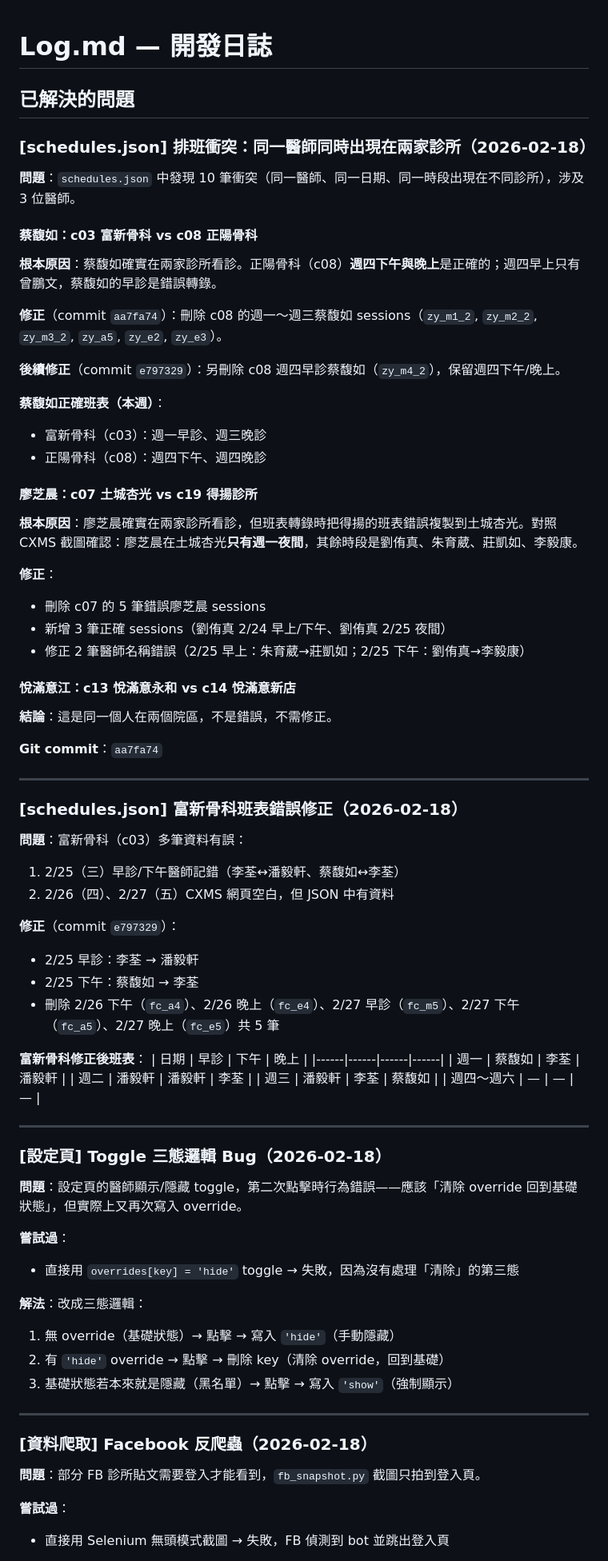
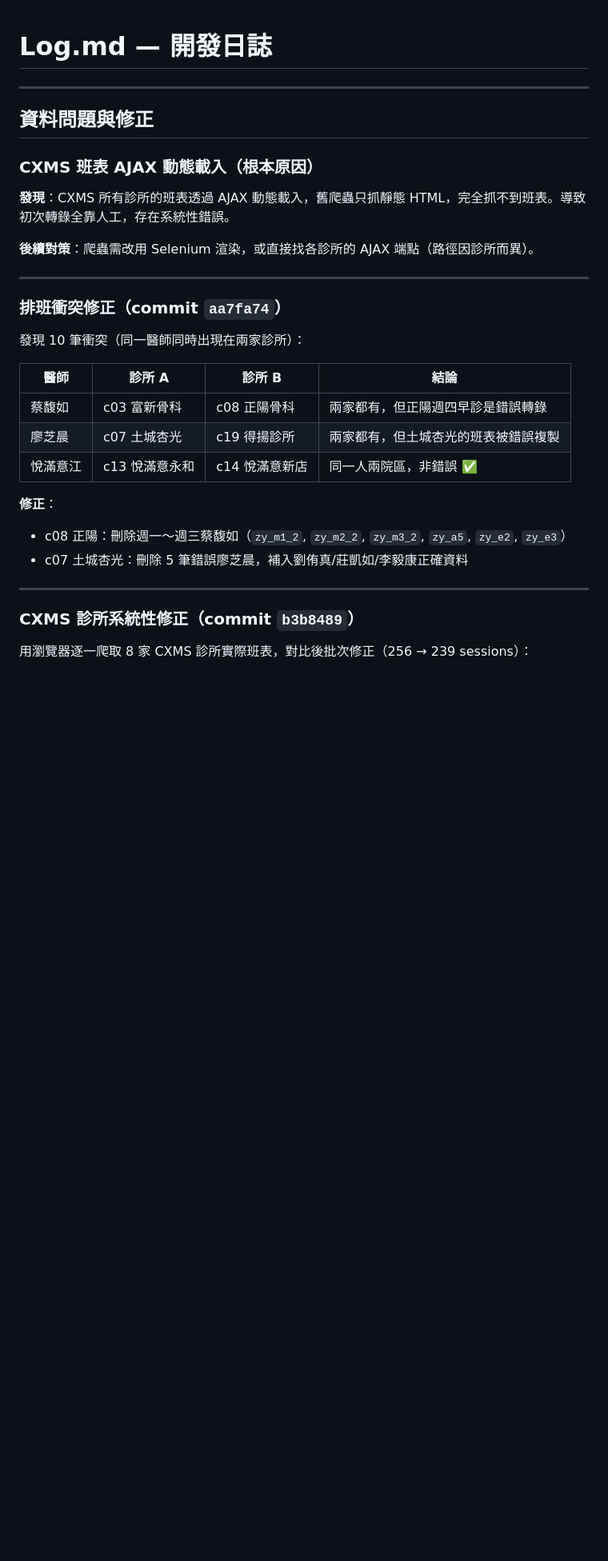
Before and after one commit to stompsid-lgtm/Schedule_Repo_v0, a Markdown page: Log.md, the part around one of its changes. Shown at 80% size. Rendered like a GitHub page; blank space fills up the shorter version.

```diff
--- a/Log.md
+++ b/Log.md
@@ -1,77 +1,34 @@
 # Log.md — 開發日誌
-
-## 已解決的問題
-
-### [schedules.json] 排班衝突：同一醫師同時出現在兩家診所（2026-02-18）
-
-**問題**：`schedules.json` 中發現 10 筆衝突（同一醫師、同一日期、同一時段出現在不同診所），涉及 3 位醫師。
-
-#### 蔡馥如：c03 富新骨科 vs c08 正陽骨科
-
-**根本原因**：蔡馥如確實在兩家診所看診。正陽骨科（c08）**週四下午與晚上**是正確的；週四早上只有曾鵬文，蔡馥如的早診是錯誤轉錄。
-
-**修正**（commit `aa7fa74`）：刪除 c08 的週一～週三蔡馥如 sessions（`zy_m1_2`, `zy_m2_2`, `zy_m3_2`, `zy_a5`, `zy_e2`, `zy_e3`）。
-
-**後續修正**（commit `e797329`）：另刪除 c08 週四早診蔡馥如（`zy_m4_2`），保留週四下午/晚上。
-
-**蔡馥如正確班表（本週）**：
-- 富新骨科（c03）：週一早診、週三晚診
-- 正陽骨科（c08）：週四下午、週四晚診
-
-#### 廖芝晨：c07 土城杏光 vs c19 得揚診所
-
-**根本原因**：廖芝晨確實在兩家診所看診，但班表轉錄時把得揚的班表錯誤複製到土城杏光。對照 CXMS 截圖確認：廖芝晨在土城杏光**只有週一夜間**，其餘時段是劉侑真、朱育葳、莊凱如、李毅康。
-
-**修正**：
-- 刪除 c07 的 5 筆錯誤廖芝晨 sessions
-- 新增 3 筆正確 sessions（劉侑真 2/24 早上/下午、劉侑真 2/25 夜間）
-- 修正 2 筆醫師名稱錯誤（2/25 早上：朱育葳→莊凱如；2/25 下午：劉侑真→李毅康）
-
-#### 悅滿意江：c13 悅滿意永和 vs c14 悅滿意新店
-
-**結論**：這是同一個人在兩個院區，不是錯誤，不需修正。
-
-**Git commit**：`aa7fa74`
 
 ---
 
-### [schedules.json] 富新骨科班表錯誤修正（2026-02-18）
+## 資料問題與修正
 
-**問題**：富新骨科（c03）多筆資料有誤：
-1. 2/25（三）早診/下午醫師記錯（李荃↔潘毅軒、蔡馥如↔李荃）
-2. 2/26（四）、2/27（五）CXMS 網頁空白，但 JSON 中有資料
+### CXMS 班表 AJAX 動態載入（根本原因）
 
-**修正**（commit `e797329`）：
-- 2/25 早診：李荃 → 潘毅軒
-- 2/25 下午：蔡馥如 → 李荃
-- 刪除 2/26 下午（`fc_a4`）、2/26 晚上（`fc_e4`）、2/27 早診（`fc_m5`）、2/27 下午（`fc_a5`）、2/27 晚上（`fc_e5`）共 5 筆
+**發現**：CXMS 所有診所的班表透過 AJAX 動態載入，舊爬蟲只抓靜態 HTML，完全抓不到班表。導致初次轉錄全靠人工，存在系統性錯誤。
 
-**富新骨科修正後班表**：
-| 日期 | 早診 | 下午 | 晚上 |
-|------|------|------|------|
-| 週一 | 蔡馥如 | 李荃 | 潘毅軒 |
-| 週二 | 潘毅軒 | 潘毅軒 | 李荃 |
-| 週三 | 潘毅軒 | 李荃 | 蔡馥如 |
-| 週四～週六 | — | — | — |
+**後續對策**：爬蟲需改用 Selenium 渲染，或直接找各診所的 AJAX 端點（路徑因診所而異）。
 
 ---
 
-### [設定頁] Toggle 三態邏輯 Bug（2026-02-18）
-**問題**：設定頁的醫師顯示/隱藏 toggle，第二次點擊時行為錯誤——應該「清除 override 回到基礎狀態」，但實際上又再次寫入 override。
+### 排班衝突修正（commit `aa7fa74`）
 
-**嘗試過**：
-- 直接用 `overrides[key] = 'hide'` toggle → 失敗，因為沒有處理「清除」的第三態
+發現 10 筆衝突（同一醫師同時出現在兩家診所）：
 
-**解法**：改成三態邏輯：
-1. 無 override（基礎狀態）→ 點擊 → 寫入 `'hide'`（手動隱藏）
-2. 有 `'hide'` override → 點擊 → 刪除 key（清除 override，回到基礎）
-3. 基礎狀態若本來就是隱藏（黑名單）→ 點擊 → 寫入 `'show'`（強制顯示）
+| 醫師 | 診所 A | 診所 B | 結論 |
+|------|--------|--------|------|
+| 蔡馥如 | c03 富新骨科 | c08 正陽骨科 | 兩家都有，但正陽週四早診是錯誤轉錄 |
+| 廖芝晨 | c07 土城杏光 | c19 得揚診所 | 兩家都有，但土城杏光的班表被錯誤複製 |
+| 悅滿意江 | c13 悅滿意永和 | c14 悅滿意新店 | 同一人兩院區，非錯誤 ✅ |
+
+**修正**：
+- c08 正陽：刪除週一～週三蔡馥如（`zy_m1_2`, `zy_m2_2`, `zy_m3_2`, `zy_a5`, `zy_e2`, `zy_e3`）
+- c07 土城杏光：刪除 5 筆錯誤廖芝晨，補入劉侑真/莊凱如/李毅康正確資料
 
 ---
 
-### [資料爬取] Facebook 反爬蟲（2026-02-18）
-**問題**：部分 FB 診所貼文需要登入才能看到，`fb_snapshot.py` 截圖只拍到登入頁。
+### CXMS 診所系統性修正（commit `b3b8489`）
 
-**嘗試過**：
-- 直接用 Selenium 無頭模式截圖 → 失敗，FB 偵測到 bot 並跳出登入頁
+用瀏覽器逐一爬取 8 家 CXMS 診所實際班表，對比後批次修正（256 → 239 sessions）：
 
```
Also changed, not shown: other parts of Log.md (+37 -35 lines).
